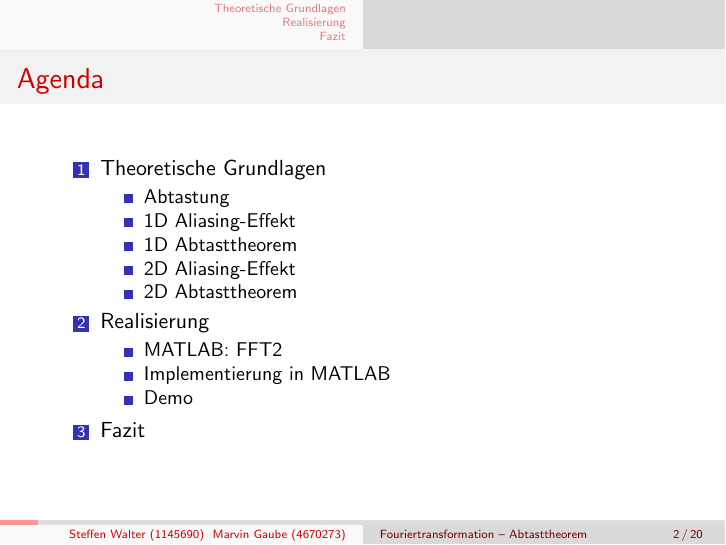
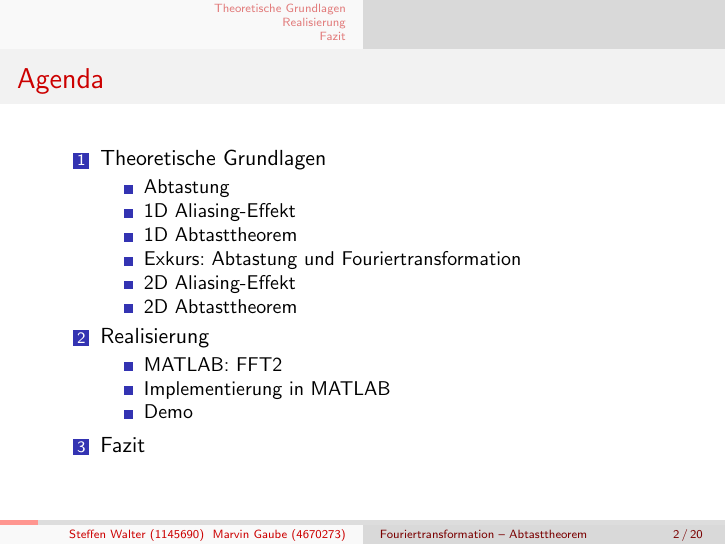
Before and after one commit to ffly90/abtastheorem, LaTeX slides (praesentation/präsentation.tex): page 2 of 20. Compiled offline with pdfLaTeX.

Commit message:
add line to toc

```diff
--- a/praesentation/präsentation.tex
+++ b/praesentation/präsentation.tex
@@ -84,6 +84,7 @@
 				\item Abtastung
 				\item 1D Aliasing-Effekt
 				\item 1D Abtasttheorem
+				\item Exkurs: Abtastung und Fouriertransformation
 				\item 2D Aliasing-Effekt
 				\item 2D Abtasttheorem
 			\end{itemize}
```
